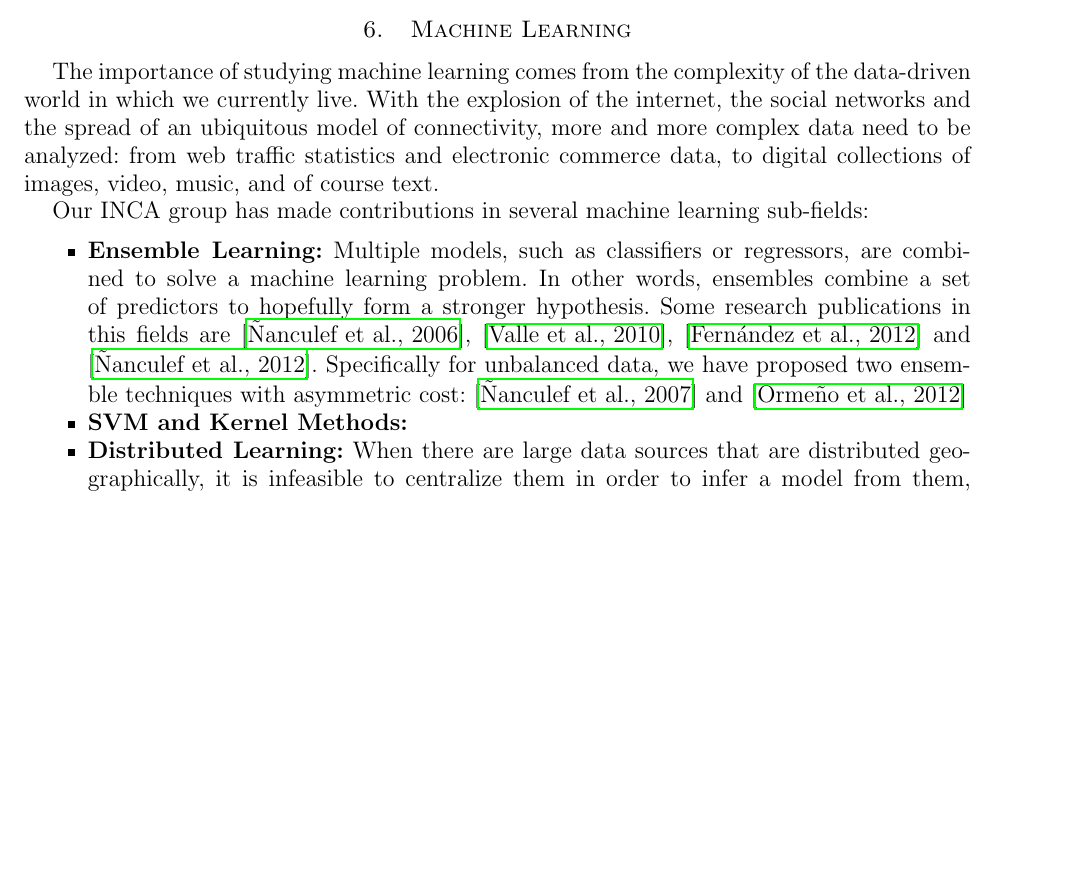
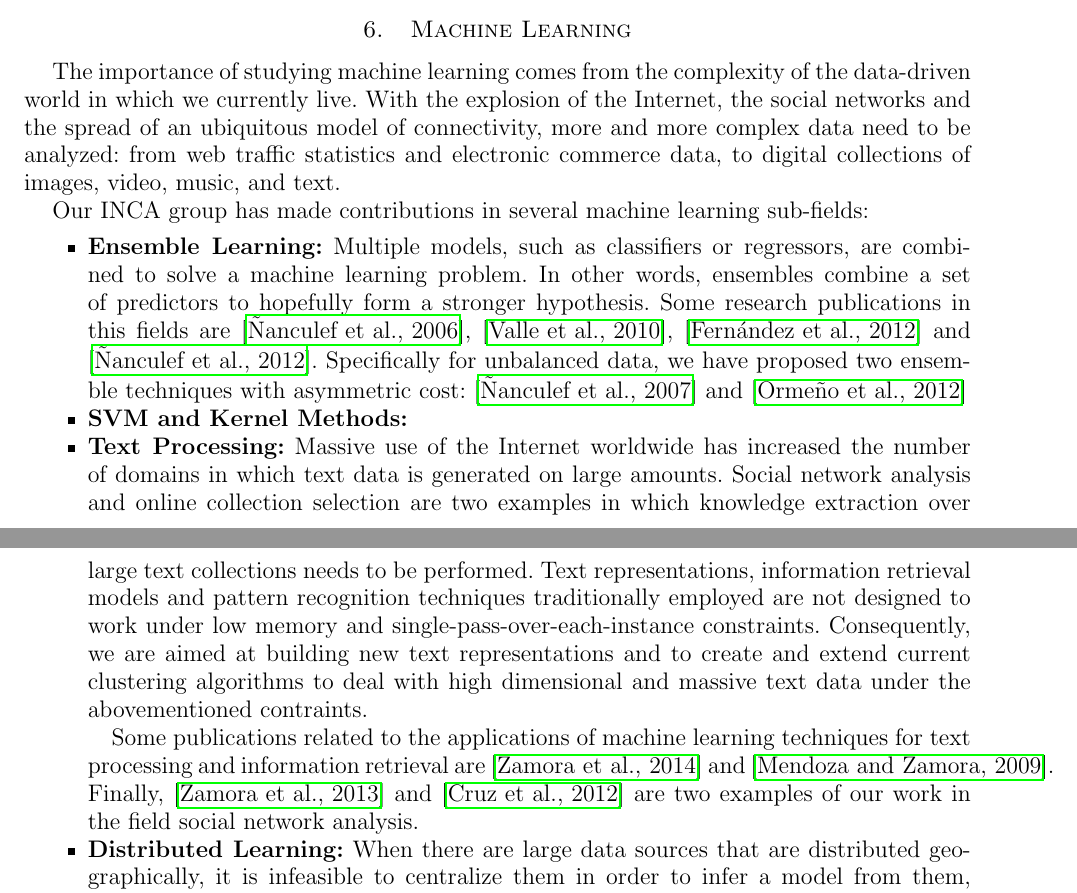
Before and after one commit to mapsa/DI-research-areas, a LaTeX paper (research-areas.tex, which reads src/machine-learning.tex): part of page 4 of 7 before the commit and two parts of pages 4 and 5 of 8 after it, the two joined at a grey line, cut so that both start at the same text, the shorter picture padded with empty space. Compiled offline with pdfLaTeX.

Commit message:
Aporte Juan Zamora

```diff
--- a/src/machine-learning.tex
+++ b/src/machine-learning.tex
@@ -2,15 +2,31 @@
 
 The importance of studying machine learning comes from the complexity of the
 data-driven world in which we currently live. With the explosion of the
-internet, the social networks and the spread of an ubiquitous model of
+Internet, the social networks and the spread of an ubiquitous model of
 connectivity, more and more complex data need to be analyzed: from web traffic
 statistics and electronic commerce data, to digital collections of images,
-video, music, and of course text.
+video, music, and text.
 
 Our INCA group has made contributions in several machine learning sub-fields:
 \begin{itemize}
 \item \textbf{Ensemble Learning:} Multiple models, such as classifiers or regressors, are combined to solve a machine learning problem. In other words, ensembles combine a set of predictors to hopefully form a stronger hypothesis. Some research publications in this fields are \cite{NanculefVAM06}, \cite{ValleSAMF10}, \cite{FernandezVSA12} and \cite{NanculefVAM12}. Specifically for unbalanced data, we have proposed two ensemble techniques with asymmetric cost: \cite{NanculefVAM07} and \cite{OrmenoRVAA12}
 \item \textbf{SVM and Kernel Methods:}
+\item \textbf{Text Processing:} Massive use of the Internet worldwide has
+increased the number of domains in which text data is generated on large
+amounts. Social network analysis and online collection selection are two
+examples in which knowledge extraction over large text collections needs to be
+performed. Text representations, information retrieval models and pattern
+recognition techniques traditionally employed are not designed to work under low
+memory and single-pass-over-each-instance constraints. Consequently, we are
+aimed at building new text representations and to create and extend current
+clustering algorithms to deal with high dimensional and massive text data under
+the abovementioned contraints.
+
+Some publications related to the applications of machine learning techniques
+for text processing and information retrieval are \cite{ZMA14} and
+\cite{MZ09}. Finally, \cite{ZGDAVS13} and \cite{CSHZ12} are two examples of
+our work in the field social network analysis.
+
 \item \textbf{Distributed Learning:}
 When there are large data sources that are distributed geographically, it is
 infeasible to centralize them in order to infer a model from them, due to the
```
Also changed, not shown: references.bib (+42 -0 lines).
